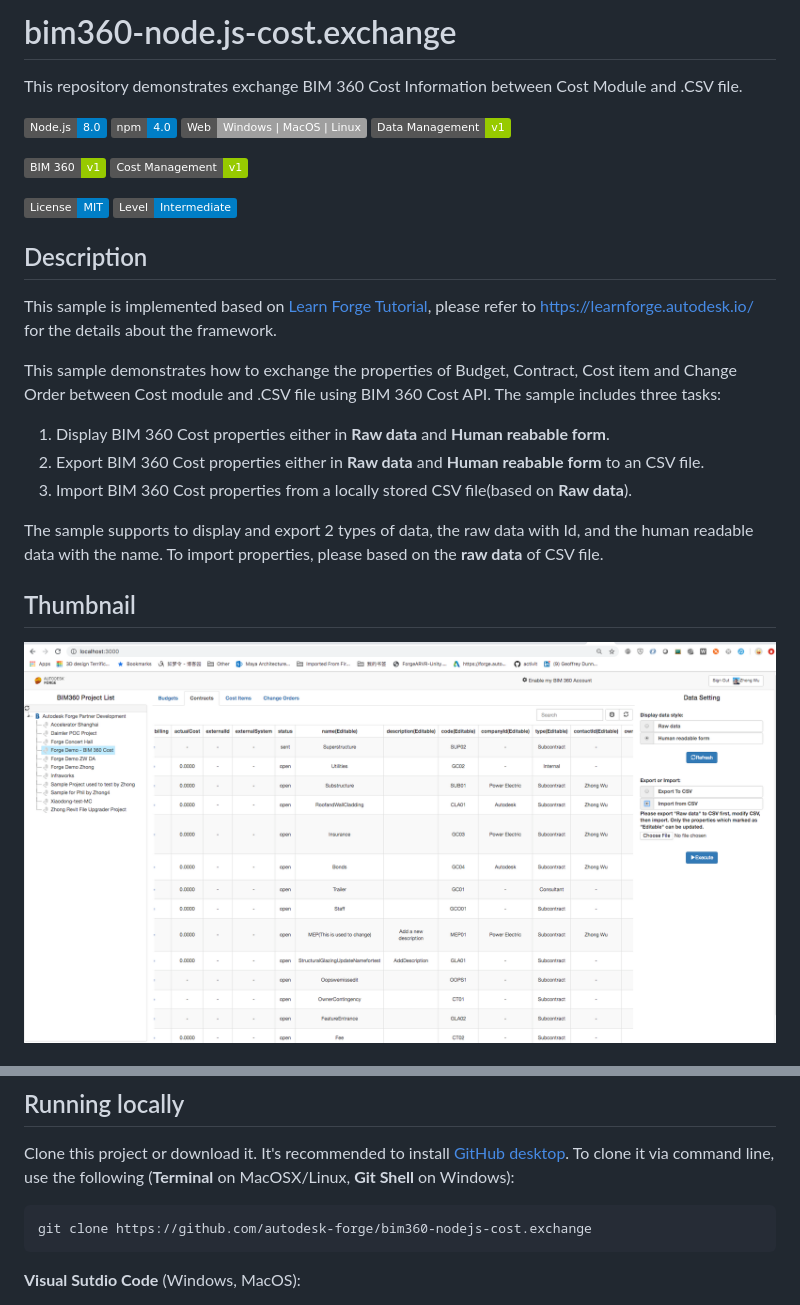
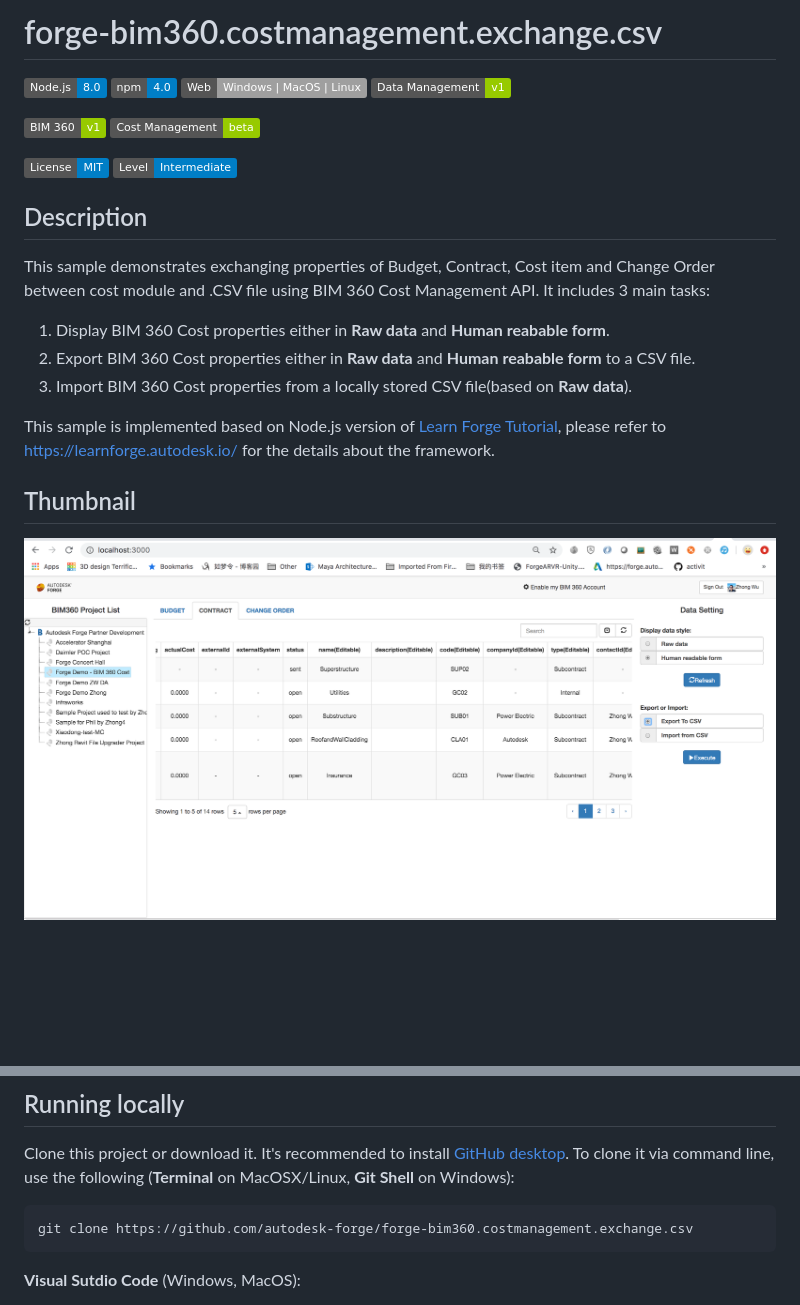
Before and after one commit to Autodesk-Forge/forge-bim360.costmanagement.exchange.csv, a Markdown page: README.md, 2 parts joined by grey strips. Drawn GitHub-style; pictures changed too: thumbnail.png; badges without logos; blank space fills up the shorter version.

```diff
--- a/README.md
+++ b/README.md
@@ -1,5 +1,4 @@
-# bim360-node.js-cost.exchange
-This repository demonstrates exchange BIM 360 Cost Information between Cost Module and .CSV file.
+# forge-bim360.costmanagement.exchange.csv
 
 [![Node.js](https://img.shields.io/badge/Node.js-8.0-blue.svg)](https://nodejs.org/)
 [![npm](https://img.shields.io/badge/npm-4.0-blue.svg)](https://www.npmjs.com/)
@@ -7,23 +6,20 @@ This repository demonstrates exchange BIM 360 Cost Information between Cost Modu
 [![Data-Management](https://img.shields.io/badge/Data%20Management-v1-green.svg)](http://developer.autodesk.com/)
 
 [![BIM-360](https://img.shields.io/badge/BIM%20360-v1-green.svg)](http://developer.autodesk.com/)
-[![Cost Management](https://img.shields.io/badge/Cost%20Management-v1-green.svg)](http://developer.autodesk.com/)
+[![Cost Management](https://img.shields.io/badge/Cost%20Management-beta-green.svg)](http://developer.autodesk.com/)
 
 [![MIT](https://img.shields.io/badge/License-MIT-blue.svg)](http://opensource.org/licenses/MIT)
 [![Level](https://img.shields.io/badge/Level-Intermediate-blue.svg)](http://developer.autodesk.com/)
 
 
 ## Description
-This sample is implemented based on [Learn Forge Tutorial](https://github.com/Autodesk-Forge/learn.forge.viewhubmodels/tree/nodejs), please refer to https://learnforge.autodesk.io/ for the details about the framework.
-
-This sample demonstrates how to exchange the properties of Budget, Contract, Cost item and Change Order between Cost module and .CSV file using BIM 360 Cost API. The sample includes three tasks:
+This sample demonstrates exchanging properties of Budget, Contract, Cost item and Change Order between cost module and .CSV file using BIM 360 Cost Management API. It includes 3 main tasks:
 1. Display BIM 360 Cost properties either in **Raw data** and **Human reabable form**.
-2. Export BIM 360 Cost properties either in **Raw data** and **Human reabable form** to an CSV file.
+2. Export BIM 360 Cost properties either in **Raw data** and **Human reabable form** to a CSV file.
 3. Import BIM 360 Cost properties from a locally stored CSV file(based on **Raw data**).
 
-The sample supports to display and export 2 types of data, the raw data with Id, and the human readable data with the name. To import properties, please based on the **raw data** of CSV file.
+This sample is implemented based on Node.js version of [Learn Forge Tutorial](https://github.com/Autodesk-Forge/learn.forge.viewhubmodels/tree/nodejs), please refer to https://learnforge.autodesk.io/ for the details about the framework.
 
 ## Thumbnail
-
 ![thumbnail](/thumbnail.png)
 
@@ -45,7 +41,7 @@ The sample supports to display and export 2 types of data, the raw data with Id,
 ## Running locally
 Clone this project or download it. It's recommended to install [GitHub desktop](https://desktop.github.com/). To clone it via command line, use the following (**Terminal** on MacOSX/Linux, **Git Shell** on Windows):
 
-    git clone https://github.com/autodesk-forge/bim360-nodejs-cost.exchange
+    git clone https://github.com/autodesk-forge/forge-bim360.costmanagement.exchange.csv
 
 **Visual Sutdio Code** (Windows, MacOS):
 
```
Also changed, not shown: other parts of README.md (+16 -19 lines), 4 other files.
